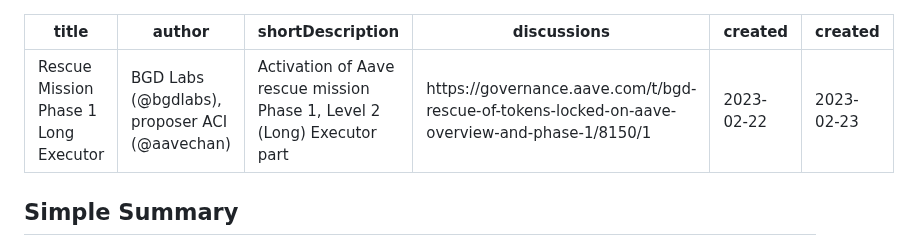
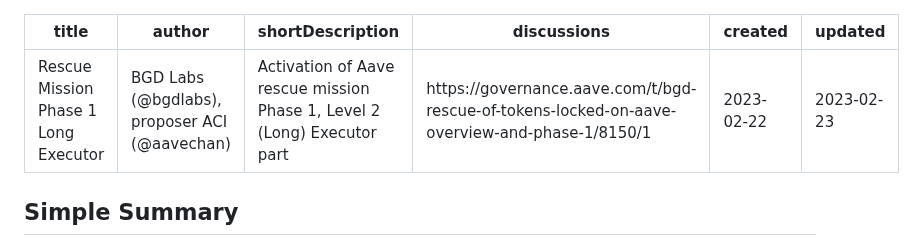
Before and after one commit to aave/aip, a Markdown page: content/aips/RESCUE-MISSION-PHASE-1-LONG.md, the part around the change. Drawn GitHub-style.

Commit message:
fix: updated date

```diff
--- a/content/aips/RESCUE-MISSION-PHASE-1-LONG.md
+++ b/content/aips/RESCUE-MISSION-PHASE-1-LONG.md
@@ -4,7 +4,7 @@ author: BGD Labs (@bgdlabs), proposer ACI (@aavechan)
 shortDescription: Activation of Aave rescue mission Phase 1, Level 2 (Long) Executor part
 discussions: https://governance.aave.com/t/bgd-rescue-of-tokens-locked-on-aave-overview-and-phase-1/8150/1
 created: 2023-02-22
-created: 2023-02-23
+updated: 2023-02-23
 ---
 
 
```
